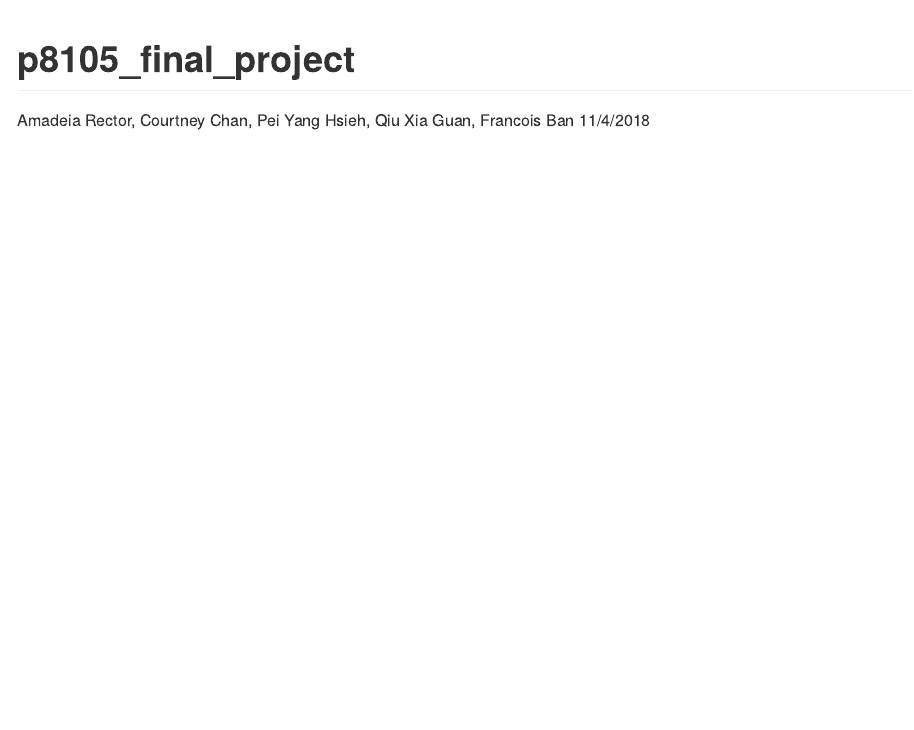
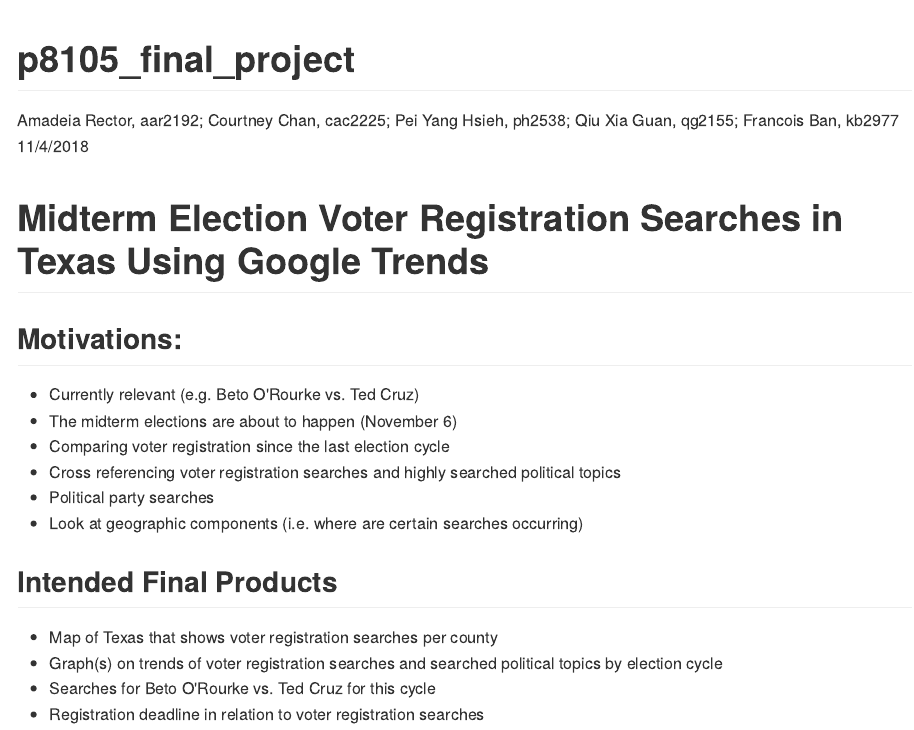
Before and after one commit to Amadeia/p8105_final_project, an R Markdown document (p8105_final_project.Rmd): the page in a window 1100 px wide, from its top. The pictures show the output file p8105_final_project.md that the author committed with the source, drawn offline in the style of GitHub.

Commit message:
Added motivaton and intended final projects

```diff
--- a/p8105_final_project.Rmd
+++ b/p8105_final_project.Rmd
@@ -1,6 +1,23 @@
 ---
 title: "p8105_final_project"
-author: "Amadeia Rector, Courtney Chan, Pei Yang Hsieh, Qiu Xia Guan, Francois Ban"
+author: "Amadeia Rector, aar2192; Courtney Chan, cac2225; Pei Yang Hsieh, ph2538; Qiu Xia Guan, qg2155; Francois Ban, kb2977"
 date: "11/4/2018"
 output: github_document
 ---
+# Midterm Election Voter Registration Searches in Texas Using Google Trends
+
+## Motivations:
+
+- Currently relevant (e.g. Beto O'Rourke vs. Ted Cruz)
+- The midterm elections are about to happen (November 6)
+- Comparing voter registration since the last election cycle
+- Cross referencing voter registration searches and highly searched political topics
+- Political party searches
+- Look at geographic components (i.e. where are certain searches occurring)
+
+## Intended Final Products
+
+- Map of Texas that shows voter registration searches per county
+- Graph(s) on trends of voter registration searches and searched political topics by election cycle
+- Searches for Beto O'Rourke vs. Ted Cruz for this cycle
+- Registration deadline in relation to voter registration searches
```
Also changed, not shown: p8105_final_project.md.
